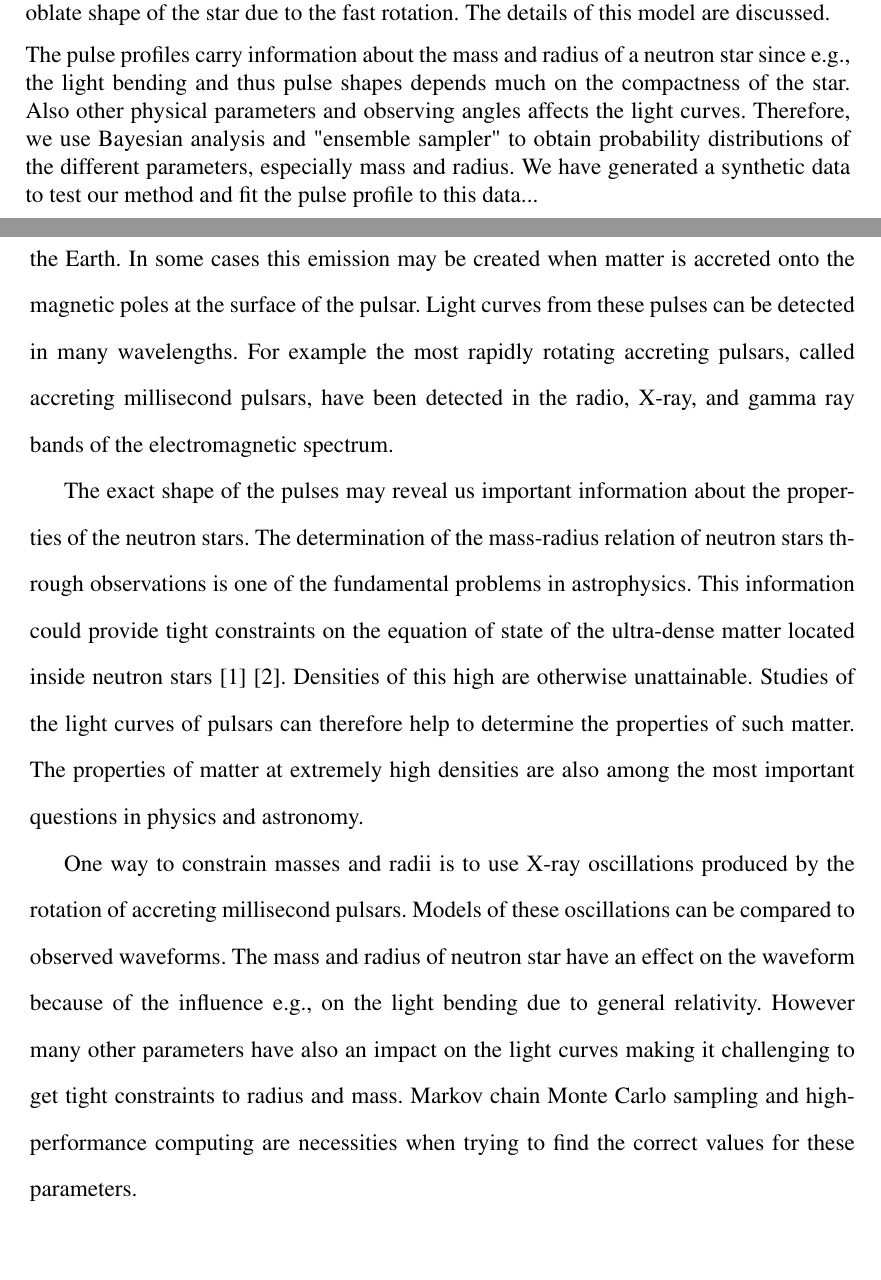
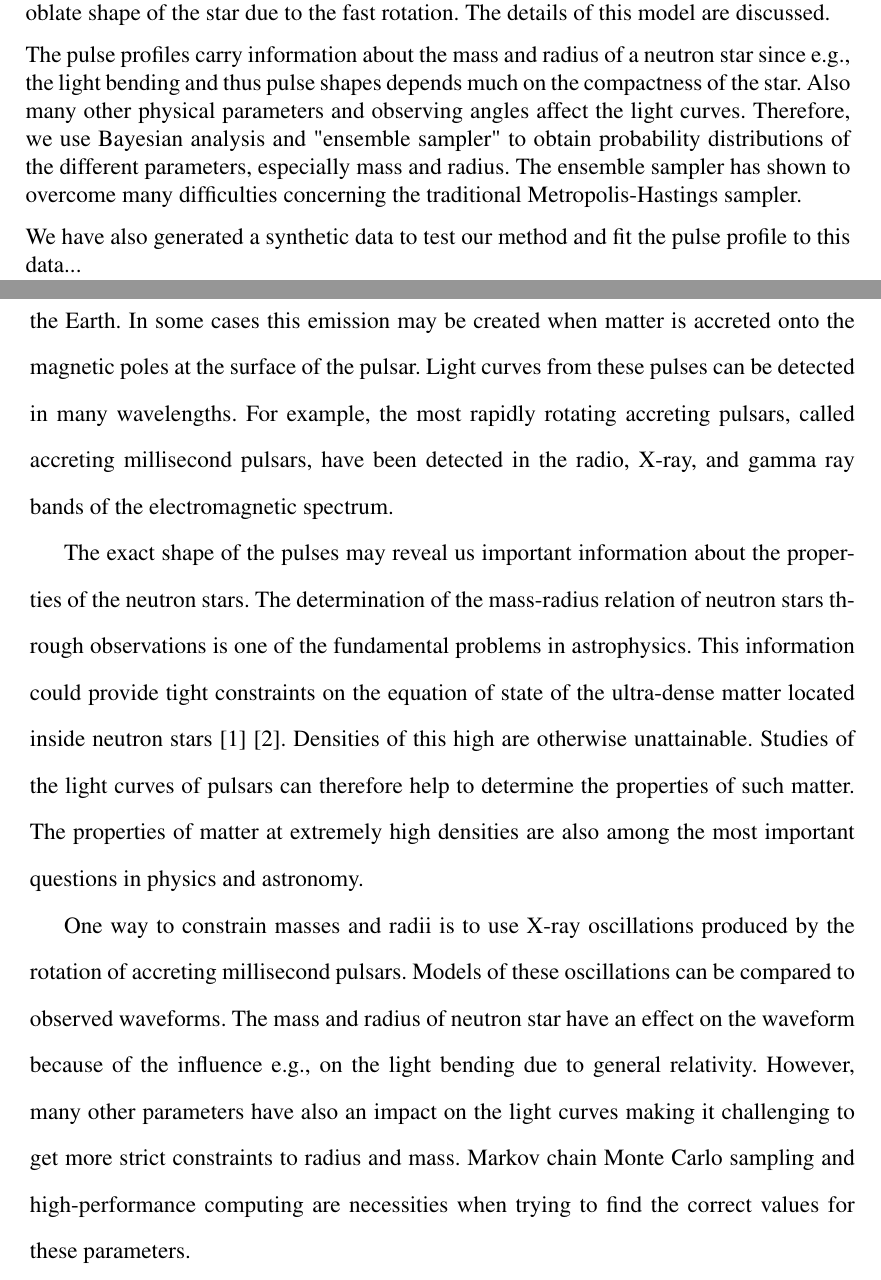
Before and after one commit to thjsal/Thesis, a LaTeX thesis (mythesis.tex): two parts of pages 3 and 6 of 59, joined at a grey line, cut so that both start at the same text, the shorter picture padded with empty space. Compiled offline with pdfLaTeX.

Commit message:
small corrections

```diff
--- a/mythesis.tex
+++ b/mythesis.tex
@@ -158,7 +158,9 @@ from pulse shape modeling}
 
 In this thesis we present one method that can be used to constrain masses and radii of neutron stars. The method is suitable for accreting millisecond pulsars, where a rapidly rotating neutron star, called pulsar, accretes matter from a relatively low mass companion star, via an accretion disk, onto the magnetic poles of the neutron star. Because of the accretion, we observe radiation from two "hot spots" on the neutron star surface. This radiation is pulsating coherently at the spinning frequency of the neutron star. The exact shape of the pulses can be modeled with  theoretical model that takes into account the general and special relativistic effects via "Schwarzschild-Doppler" approximation and the oblate shape of the star due to the fast rotation. The details of this model are discussed.
 
-The pulse profiles carry information about the mass and radius of a neutron star since e.g., the light bending and thus pulse shapes depends much on the compactness of the star. Also other physical parameters and observing angles affects the light curves. Therefore, we use Bayesian analysis and "ensemble sampler" \ to obtain probability distributions of the different parameters, especially mass and radius. We have generated a synthetic data to test our method and fit the pulse profile to this data...
+The pulse profiles carry information about the mass and radius of a neutron star since e.g., the light bending and thus pulse shapes depends much on the compactness of the star. Also many other physical parameters and observing angles affect the light curves. Therefore, we use Bayesian analysis and "ensemble sampler" \ to obtain probability distributions of the different parameters, especially mass and radius. The ensemble sampler has shown to overcome many difficulties concerning the traditional Metropolis-Hastings sampler.
+
+We have also generated a synthetic data to test our method and fit the pulse profile to this data...
 
 
 
@@ -189,7 +191,7 @@ for support and encouragement throughout my studies.
 \addcontentsline{toc}{section}{Introduction}
 %Näin tehtynä Johdannolle ei tule numeroa sisälllysluetteloon
 
-Rapidly rotating neutron stars, called pulsars, are the lighthouses of the universe. Pulses can be observed when an electromagnetic beam from this neutron star is emitted towards the Earth.  In some cases this emission may be created when matter is accreted onto the magnetic poles at the surface of the pulsar. Light curves from these pulses can be detected in many wavelengths. For example the most rapidly rotating accreting pulsars, called accreting millisecond pulsars,
+Rapidly rotating neutron stars, called pulsars, are the lighthouses of the universe. Pulses can be observed when an electromagnetic beam from this neutron star is emitted towards the Earth.  In some cases this emission may be created when matter is accreted onto the magnetic poles at the surface of the pulsar. Light curves from these pulses can be detected in many wavelengths. For example, the most rapidly rotating accreting pulsars, called accreting millisecond pulsars,
 have been detected in the radio, X-ray, and gamma ray bands of the electromagnetic spectrum. %The rapidly rotating pulsars are called millisecond pulsars.
 
 The exact shape of the pulses may reveal us important information about the properties of the neutron stars. The determination of the mass-radius relation of neutron stars through observations is one of the fundamental problems in astrophysics. This information could provide tight constraints on the equation of state of the ultra-dense matter located inside neutron stars \cite{lattimer2007} \cite{hebeler}. Densities of this high are otherwise unattainable.
@@ -199,7 +201,7 @@ Studies of the light curves of pulsars can therefore help to determine the prope
 
 %One way to constrain masses and radii is to use X-ray burst observations of neutron stars. Models of burst oscillations waveforms (pulses during the burst) can be fit to observations of these waveforms.
 One way to constrain masses and radii is to use X-ray oscillations produced by the rotation of accreting millisecond pulsars. Models of these oscillations can be compared to observed waveforms.
-The mass and radius of neutron star have an effect on the waveform because of the influence e.g., on the light bending due to general relativity. However many other parameters have also an impact on the light curves making it challenging to get tight constraints to radius and mass. Markov chain Monte Carlo sampling and high-performance computing are necessities when trying to find the correct values for these parameters.
+The mass and radius of neutron star have an effect on the waveform because of the influence e.g., on the light bending due to general relativity. However, many other parameters have also an impact on the light curves making it challenging to get more strict constraints to radius and mass. Markov chain Monte Carlo sampling and high-performance computing are necessities when trying to find the correct values for these parameters.
 
 
 
```
Also changed, not shown: mythesis.pdf.
